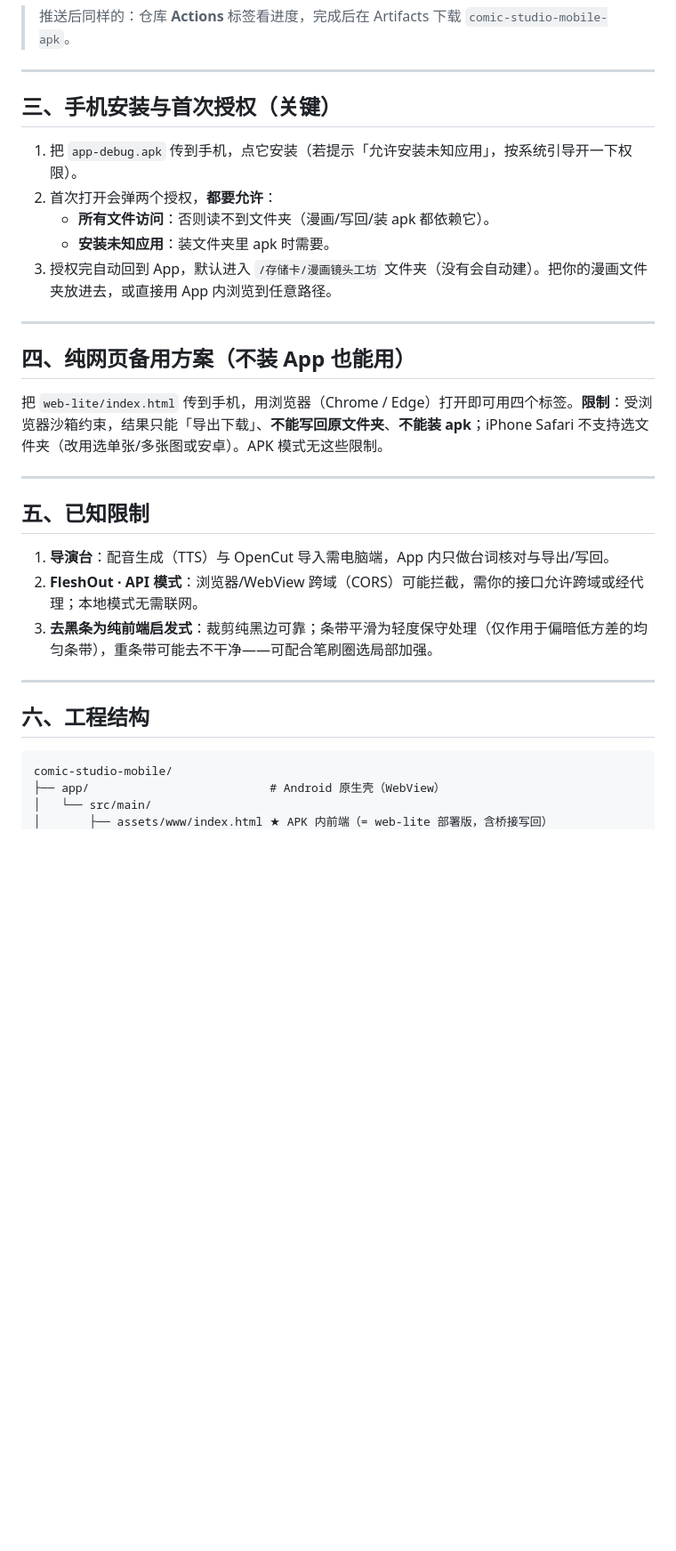
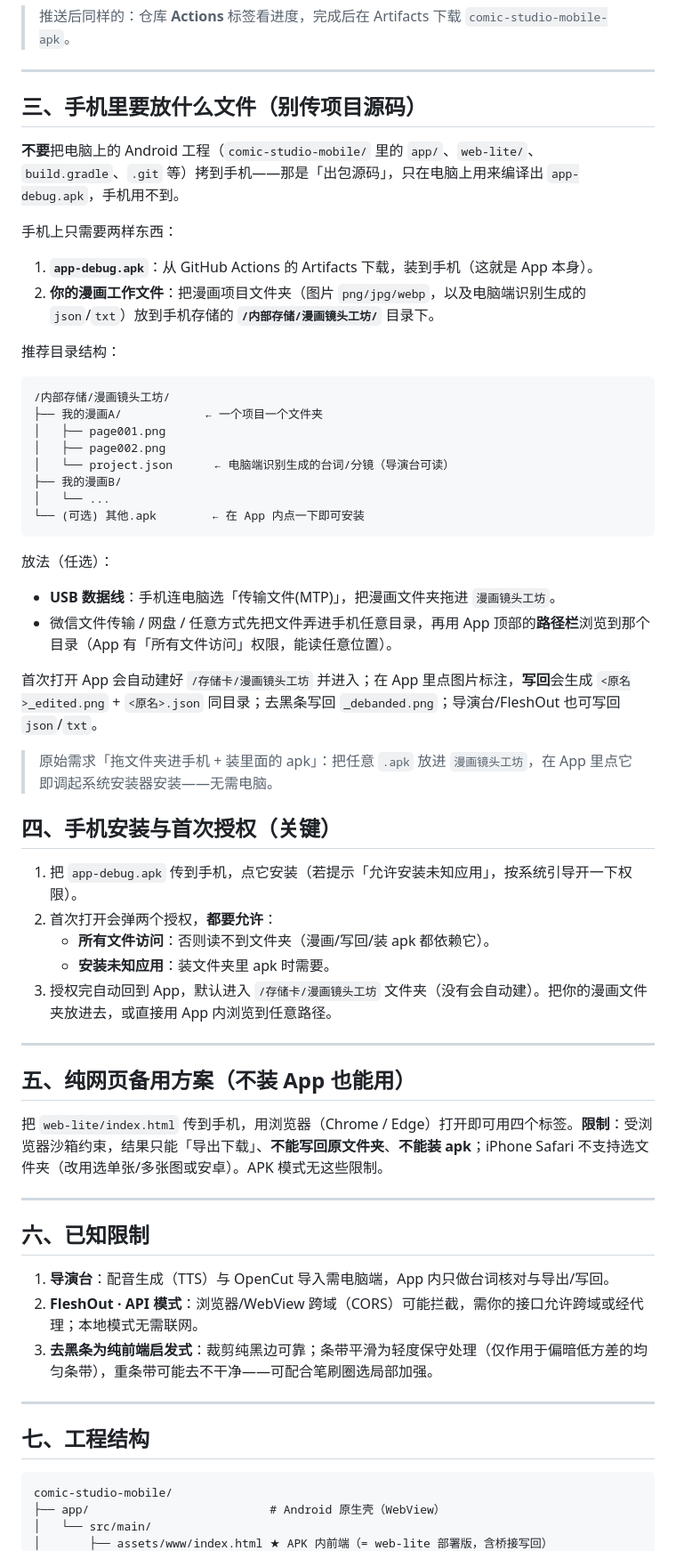
Before and after one commit to johncifer/comic-studio-mobile, a Markdown page: README.md, the part around the change. Shown at 89% size. GitHub-like rendering; blank space fills up the shorter version.

Commit message:
docs: README 新增「手机里放什么文件」一节并理顺章节号

````diff
--- a/README.md
+++ b/README.md
@@ -53,7 +53,36 @@ git push -u origin main
 
 ---
 
-## 三、手机安装与首次授权（关键）
+## 三、手机里要放什么文件（别传项目源码）
+
+**不要**把电脑上的 Android 工程（`comic-studio-mobile/` 里的 `app/`、`web-lite/`、`build.gradle`、`.git` 等）拷到手机——那是「出包源码」，只在电脑上用来编译出 `app-debug.apk`，手机用不到。
+
+手机上只需要两样东西：
+
+1. **`app-debug.apk`**：从 GitHub Actions 的 Artifacts 下载，装到手机（这就是 App 本身）。
+2. **你的漫画工作文件**：把漫画项目文件夹（图片 `png/jpg/webp`，以及电脑端识别生成的 `json`/`txt`）放到手机存储的 **`/内部存储/漫画镜头工坊/`** 目录下。
+
+推荐目录结构：
+```
+/内部存储/漫画镜头工坊/
+├── 我的漫画A/            ← 一个项目一个文件夹
+│   ├── page001.png
+│   ├── page002.png
+│   └── project.json      ← 电脑端识别生成的台词/分镜（导演台可读）
+├── 我的漫画B/
+│   └── ...
+└── (可选) 其他.apk        ← 在 App 内点一下即可安装
+```
+
+放法（任选）：
+- **USB 数据线**：手机连电脑选「传输文件(MTP)」，把漫画文件夹拖进 `漫画镜头工坊`。
+- 微信文件传输 / 网盘 / 任意方式先把文件弄进手机任意目录，再用 App 顶部的**路径栏**浏览到那个目录（App 有「所有文件访问」权限，能读任意位置）。
+
+首次打开 App 会自动建好 `/存储卡/漫画镜头工坊` 并进入；在 App 里点图片标注，**写回**会生成 `<原名>_edited.png` + `<原名>.json` 同目录；去黑条写回 `_debanded.png`；导演台/FleshOut 也可写回 `json`/`txt`。
+
+> 原始需求「拖文件夹进手机 + 装里面的 apk」：把任意 `.apk` 放进 `漫画镜头工坊`，在 App 里点它即调起系统安装器安装——无需电脑。
+
+## 四、手机安装与首次授权（关键）
 
 1. 把 `app-debug.apk` 传到手机，点它安装（若提示「允许安装未知应用」，按系统引导开一下权限）。
 2. 首次打开会弹两个授权，**都要允许**：
@@ -63,13 +92,13 @@ git push -u origin main
 
 ---
 
-## 四、纯网页备用方案（不装 App 也能用）
+## 五、纯网页备用方案（不装 App 也能用）
 
 把 `web-lite/index.html` 传到手机，用浏览器（Chrome / Edge）打开即可用四个标签。**限制**：受浏览器沙箱约束，结果只能「导出下载」、**不能写回原文件夹**、**不能装 apk**；iPhone Safari 不支持选文件夹（改用选单张/多张图或安卓）。APK 模式无这些限制。
 
 ---
 
-## 五、已知限制
+## 六、已知限制
 
 1. **导演台**：配音生成（TTS）与 OpenCut 导入需电脑端，App 内只做台词核对与导出/写回。
 2. **FleshOut · API 模式**：浏览器/WebView 跨域（CORS）可能拦截，需你的接口允许跨域或经代理；本地模式无需联网。
@@ -77,7 +106,7 @@ git push -u origin main
 
 ---
 
-## 六、工程结构
+## 七、工程结构
 
 ```
 comic-studio-mobile/
````
